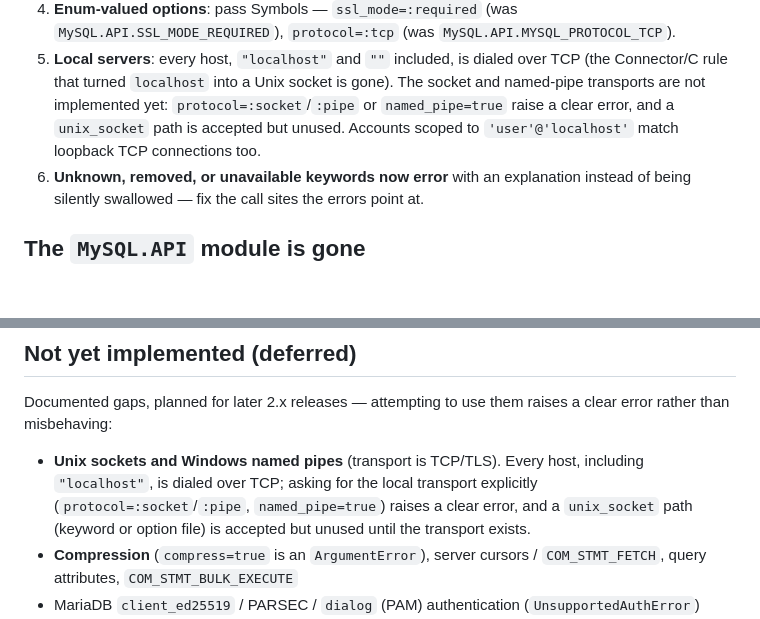
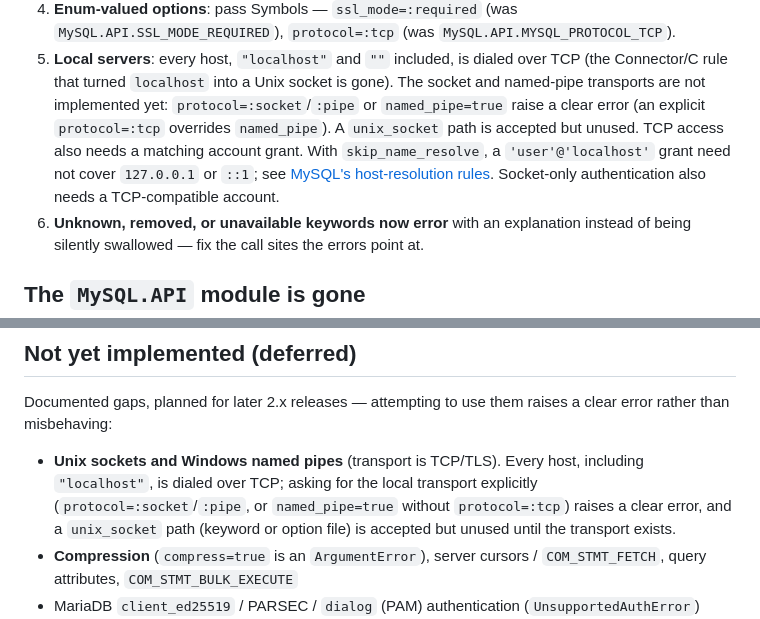
Before and after one commit to JuliaDatabases/MySQL.jl, a Markdown page: docs/src/migration.md, 2 parts joined by grey strips. Rendered like a GitHub page; blank space fills up the shorter version.

```diff
--- a/docs/src/migration.md
+++ b/docs/src/migration.md
@@ -33,8 +33,12 @@ last Connector/C release.
 5. **Local servers**: every host, `"localhost"` and `""` included, is dialed over TCP (the
    Connector/C rule that turned `localhost` into a Unix socket is gone). The socket and
    named-pipe transports are not implemented yet: `protocol=:socket`/`:pipe` or
-   `named_pipe=true` raise a clear error, and a `unix_socket` path is accepted but unused.
-   Accounts scoped to `'user'@'localhost'` match loopback TCP connections too.
+   `named_pipe=true` raise a clear error (an explicit `protocol=:tcp` overrides
+   `named_pipe`). A `unix_socket` path is accepted but unused.
+   TCP access also needs a matching account grant. With `skip_name_resolve`, a
+   `'user'@'localhost'` grant need not cover `127.0.0.1` or `::1`; see
+   [MySQL's host-resolution rules](https://dev.mysql.com/doc/refman/8.0/en/server-system-variables.html#sysvar_skip_name_resolve).
+   Socket-only authentication also needs a TCP-compatible account.
 6. **Unknown, removed, or unavailable keywords now error** with an explanation instead of
    being silently swallowed — fix the call sites the errors point at.
 
@@ -207,7 +211,7 @@ error rather than misbehaving:
 
 - **Unix sockets and Windows named pipes** (transport is TCP/TLS). Every host, including
   `"localhost"`, is dialed over TCP; asking for the local transport explicitly
-  (`protocol=:socket`/`:pipe`, `named_pipe=true`) raises a clear error, and a `unix_socket`
+  (`protocol=:socket`/`:pipe`, or `named_pipe=true` without `protocol=:tcp`) raises a clear error, and a `unix_socket`
   path (keyword or option file) is accepted but unused until the transport exists.
 - **Compression** (`compress=true` is an `ArgumentError`), server cursors /
   `COM_STMT_FETCH`, query attributes, `COM_STMT_BULK_EXECUTE`
```
Also changed, not shown: docs/protocol-notes.md (+10 -2 lines), docs/src/index.md (+8 -5 lines).
